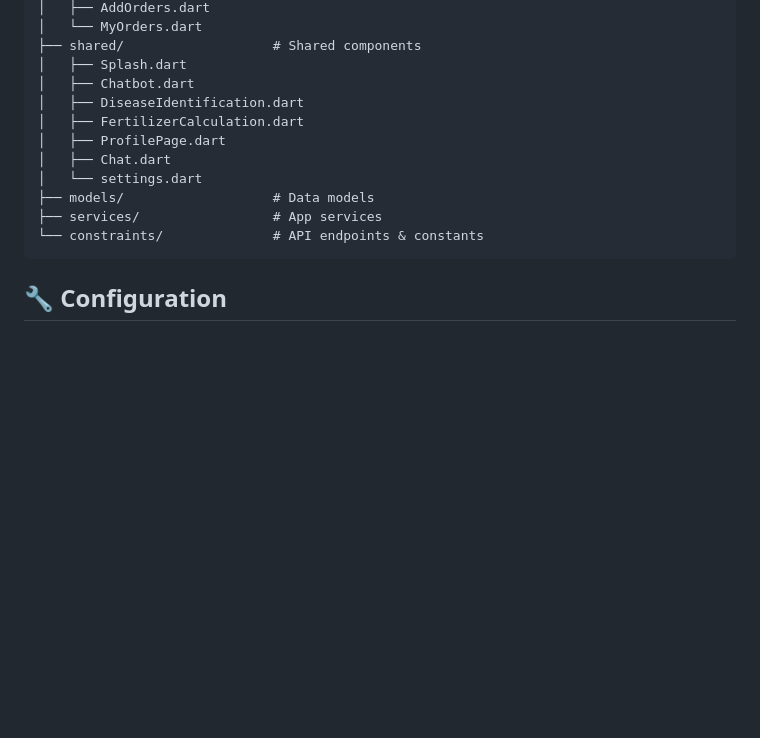
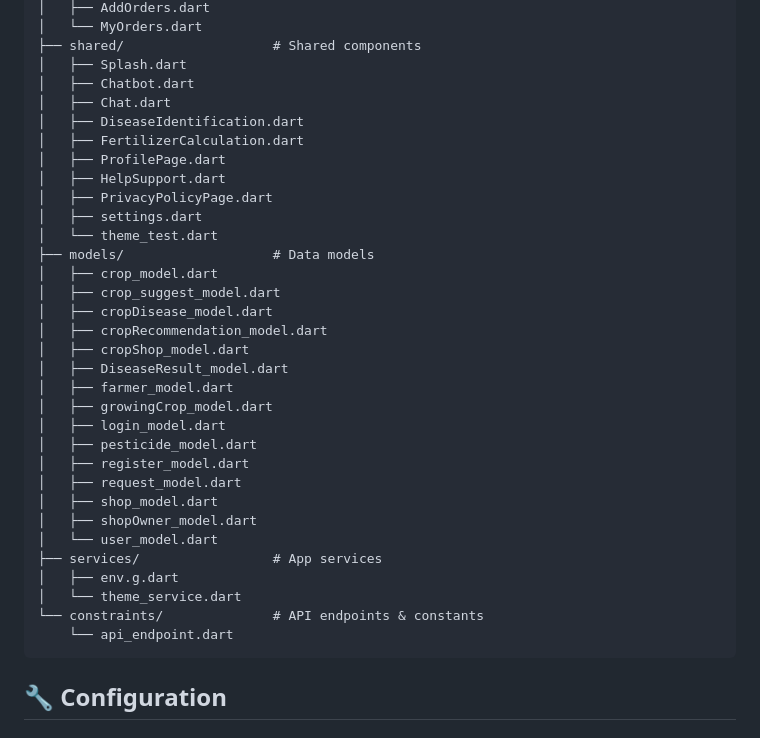
Before and after one commit to KavinduAluthwaththa/Capstone-Project-Frontend, a Markdown page: README.md, the part around the change. Drawn GitHub-style; blank space fills up the shorter version.

Commit message:
Add new models and components for enhanced functionality

````diff
--- a/README.md
+++ b/README.md
@@ -127,14 +127,35 @@ lib/
 ├── shared/                   # Shared components
 │   ├── Splash.dart
 │   ├── Chatbot.dart
+│   ├── Chat.dart
 │   ├── DiseaseIdentification.dart
 │   ├── FertilizerCalculation.dart
 │   ├── ProfilePage.dart
-│   ├── Chat.dart
-│   └── settings.dart
+│   ├── HelpSupport.dart
+│   ├── PrivacyPolicyPage.dart
+│   ├── settings.dart
+│   └── theme_test.dart
 ├── models/                   # Data models
+│   ├── crop_model.dart
+│   ├── crop_suggest_model.dart
+│   ├── cropDisease_model.dart
+│   ├── cropRecommendation_model.dart
+│   ├── cropShop_model.dart
+│   ├── DiseaseResult_model.dart
+│   ├── farmer_model.dart
+│   ├── growingCrop_model.dart
+│   ├── login_model.dart
+│   ├── pesticide_model.dart
+│   ├── register_model.dart
+│   ├── request_model.dart
+│   ├── shop_model.dart
+│   ├── shopOwner_model.dart
+│   └── user_model.dart
 ├── services/                 # App services
+│   ├── env.g.dart
+│   └── theme_service.dart
 └── constraints/              # API endpoints & constants
+    └── api_endpoint.dart
 ```
 
 ## 🔧 Configuration
````
